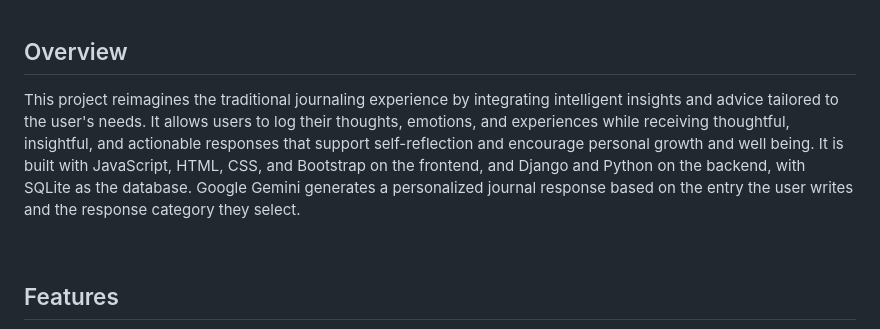
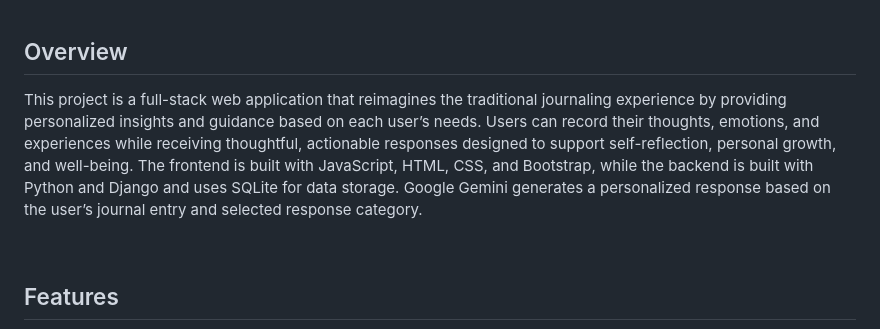
Before and after one commit to steph-xue/mentra, a Markdown page: README.md, the part around the change. Rendered like a GitHub page.

```diff
--- a/README.md
+++ b/README.md
@@ -45,7 +45,7 @@ Through Mentra, we hope to empower individuals to better understand themselves,
 
 ## Overview
 
-This project reimagines the traditional journaling experience by integrating intelligent insights and advice tailored to the user's needs. It allows users to log their thoughts, emotions, and experiences while receiving thoughtful, insightful, and actionable responses that support self-reflection and encourage personal growth and well being. It is built with JavaScript, HTML, CSS, and Bootstrap on the frontend, and Django and Python on the backend, with SQLite as the database. Google Gemini generates a personalized journal response based on the entry the user writes and the response category they select.
+This project is a full-stack web application that reimagines the traditional journaling experience by providing personalized insights and guidance based on each user’s needs. Users can record their thoughts, emotions, and experiences while receiving thoughtful, actionable responses designed to support self-reflection, personal growth, and well-being. The frontend is built with JavaScript, HTML, CSS, and Bootstrap, while the backend is built with Python and Django and uses SQLite for data storage. Google Gemini generates a personalized response based on the user’s journal entry and selected response category.
 
 <br>
 
```
